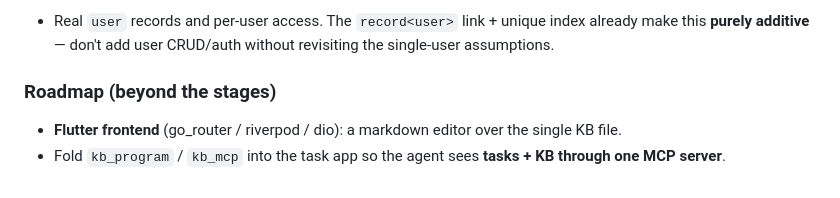
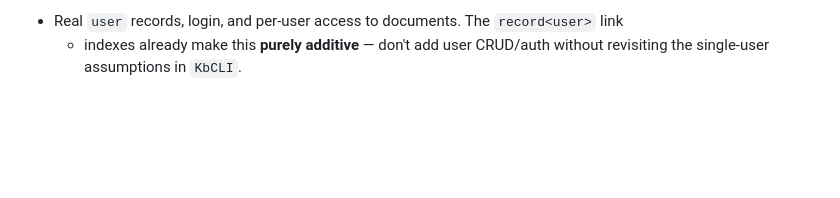
Before and after one commit to ryuken101/Knowledge-Base-Experiment-App-Internship-, a Markdown page: description.md, the part around one of its changes. Drawn GitHub-style; blank space fills up the shorter version.

```diff
--- a/description.md
+++ b/description.md
@@ -43,7 +89,4 @@ Build a per-user **knowledge base (KB)** that an AI agent uses as persistent mem
 
-- Real `user` records and per-user access. The `record<user>` link + unique index already make this **purely additive** — don't add user CRUD/auth without revisiting the single-user assumptions.
-
-### Roadmap (beyond the stages)
-
-- **Flutter frontend** (go_router / riverpod / dio): a markdown editor over the single KB file.
-- Fold `kb_program` / `kb_mcp` into the task app so the agent sees **tasks + KB through one MCP server**.
+- Real `user` records, login, and per-user access to documents. The `record<user>` link
+  + indexes already make this **purely additive** — don't add user CRUD/auth without
+  revisiting the single-user assumptions in `KbCLI`.
```
Also changed, not shown: other parts of description.md (+71 -25 lines).
